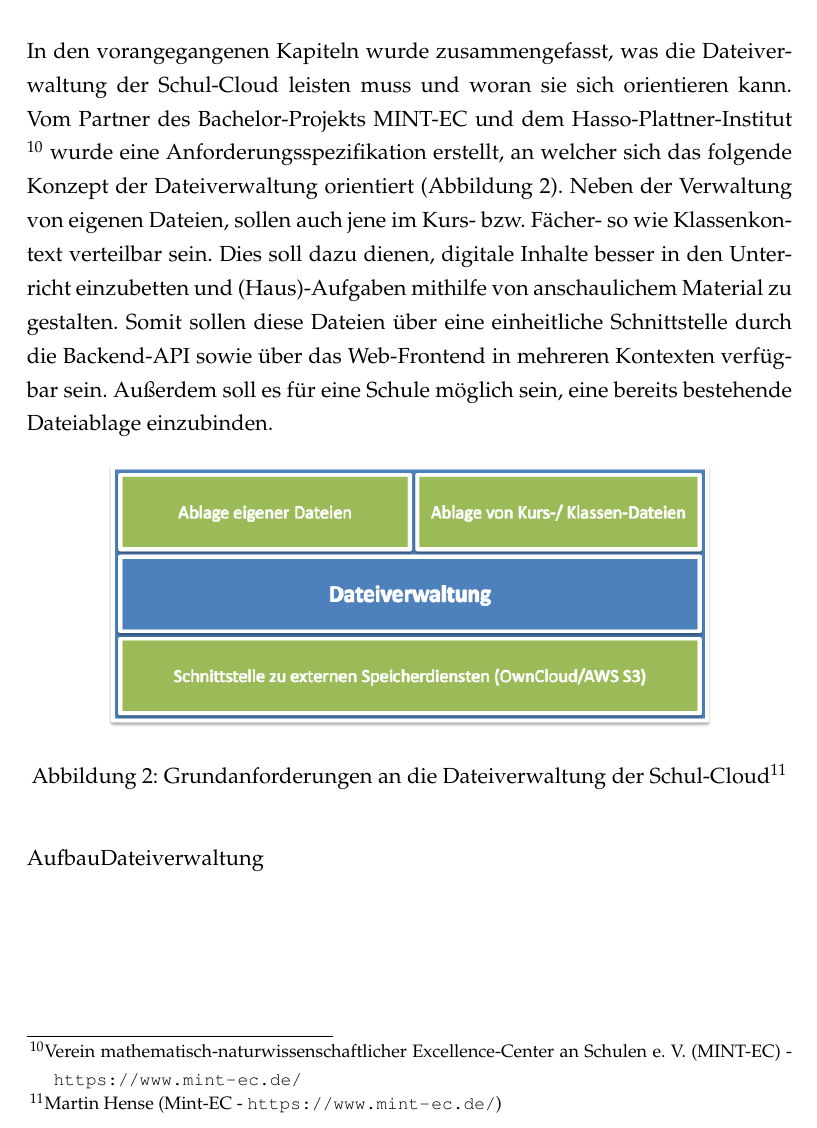
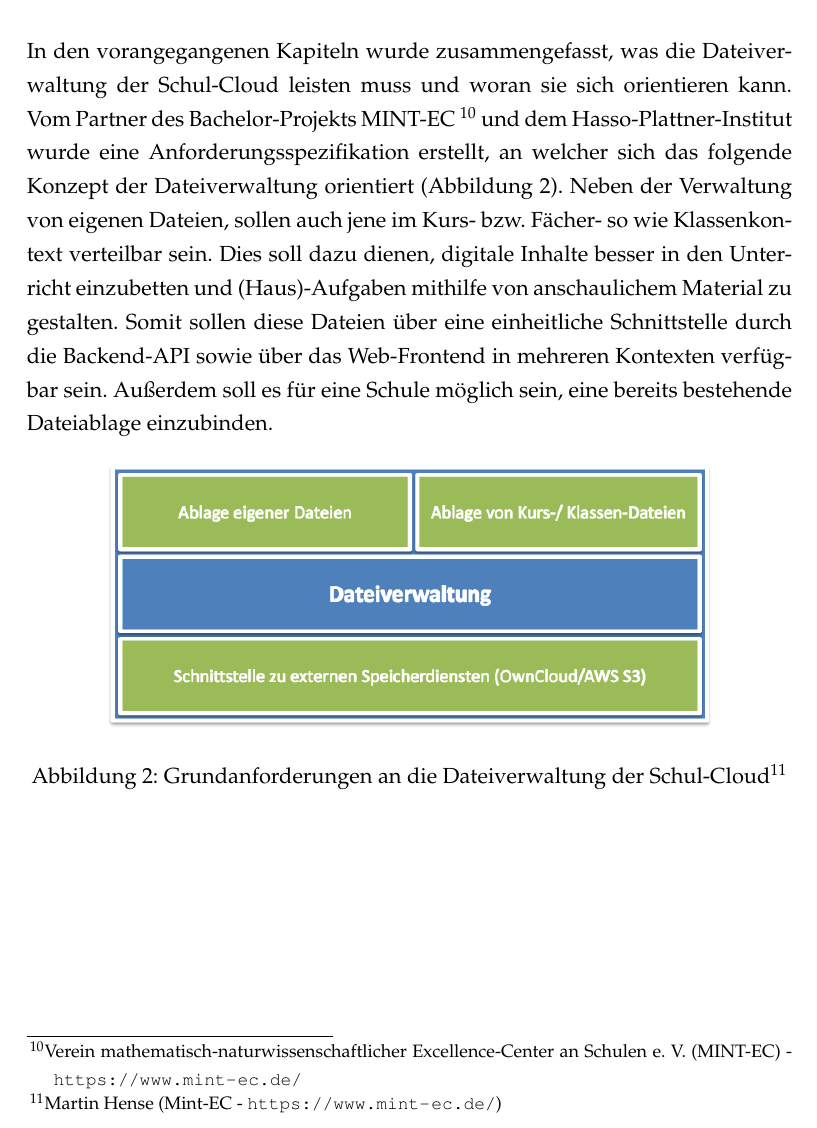
Before and after one commit to pinussilvestrus/bachelor_thesis, a LaTeX thesis (Source/bachelor_thesis.tex, which reads Source/content/concept.tex): part of page 11 of 20, cut so that both start at the same text. Compiled offline with pdfLaTeX; an older LaTeX class or package is replaced by its successor.

```diff
--- a/Source/content/concept.tex
+++ b/Source/content/concept.tex
@@ -1,7 +1,7 @@
 \section{Konzept}
 \label{sec:concept}
 
-In den vorangegangenen Kapiteln wurde zusammengefasst, was die Dateiverwaltung der Schul-Cloud leisten muss und woran sie sich orientieren kann. Vom Partner des Bachelor-Projekts MINT-EC und dem Hasso-Plattner-Institut \footnote{Verein mathematisch-naturwissenschaftlicher Excellence-Center an Schulen e. V. (MINT-EC) - \url{https://www.mint-ec.de/}} wurde eine Anforderungsspezifikation erstellt, an welcher sich das folgende Konzept der Dateiverwaltung orientiert (Abbildung 2). Neben der Verwaltung von eigenen Dateien, sollen auch  jene im Kurs- bzw. Fächer- so wie Klassenkontext verteilbar sein. Dies soll dazu dienen, digitale Inhalte besser in den Unterricht einzubetten und (Haus)-Aufgaben mithilfe von anschaulichem Material zu gestalten. Somit sollen diese Dateien über eine einheitliche Schnittstelle durch die Backend-API sowie über das Web-Frontend in mehreren Kontexten verfügbar sein. Außerdem soll es für eine Schule möglich sein, eine bereits bestehende Dateiablage einzubinden.
+In den vorangegangenen Kapiteln wurde zusammengefasst, was die Dateiverwaltung der Schul-Cloud leisten muss und woran sie sich orientieren kann. Vom Partner des Bachelor-Projekts MINT-EC \footnote{Verein mathematisch-naturwissenschaftlicher Excellence-Center an Schulen e. V. (MINT-EC) - \url{https://www.mint-ec.de/}}  und dem Hasso-Plattner-Institut wurde eine Anforderungsspezifikation erstellt, an welcher sich das folgende Konzept der Dateiverwaltung orientiert (Abbildung 2). Neben der Verwaltung von eigenen Dateien, sollen auch  jene im Kurs- bzw. Fächer- so wie Klassenkontext verteilbar sein. Dies soll dazu dienen, digitale Inhalte besser in den Unterricht einzubetten und (Haus)-Aufgaben mithilfe von anschaulichem Material zu gestalten. Somit sollen diese Dateien über eine einheitliche Schnittstelle durch die Backend-API sowie über das Web-Frontend in mehreren Kontexten verfügbar sein. Außerdem soll es für eine Schule möglich sein, eine bereits bestehende Dateiablage einzubinden.
 
 \begin{figure}[H]
 	\centering
@@ -10,7 +10,6 @@
 \end{figure}
 \footnotetext{Martin Hense (Mint-EC - \url{https://www.mint-ec.de/})}
 
-AufbauDateiverwaltung
 
 \subsection{Grundaufbau Dateiverwaltung}
 
```
Also changed, not shown: 1 other file.
